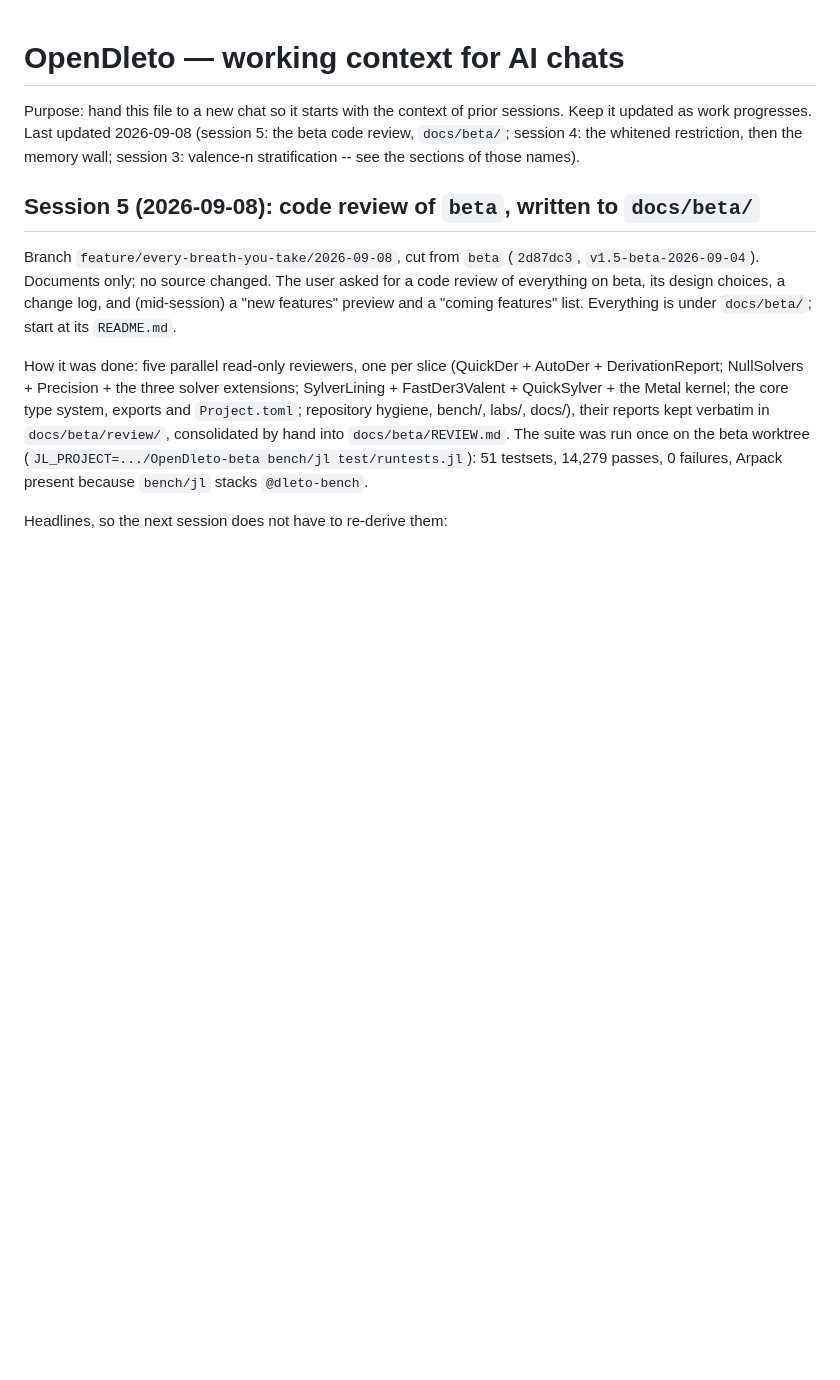
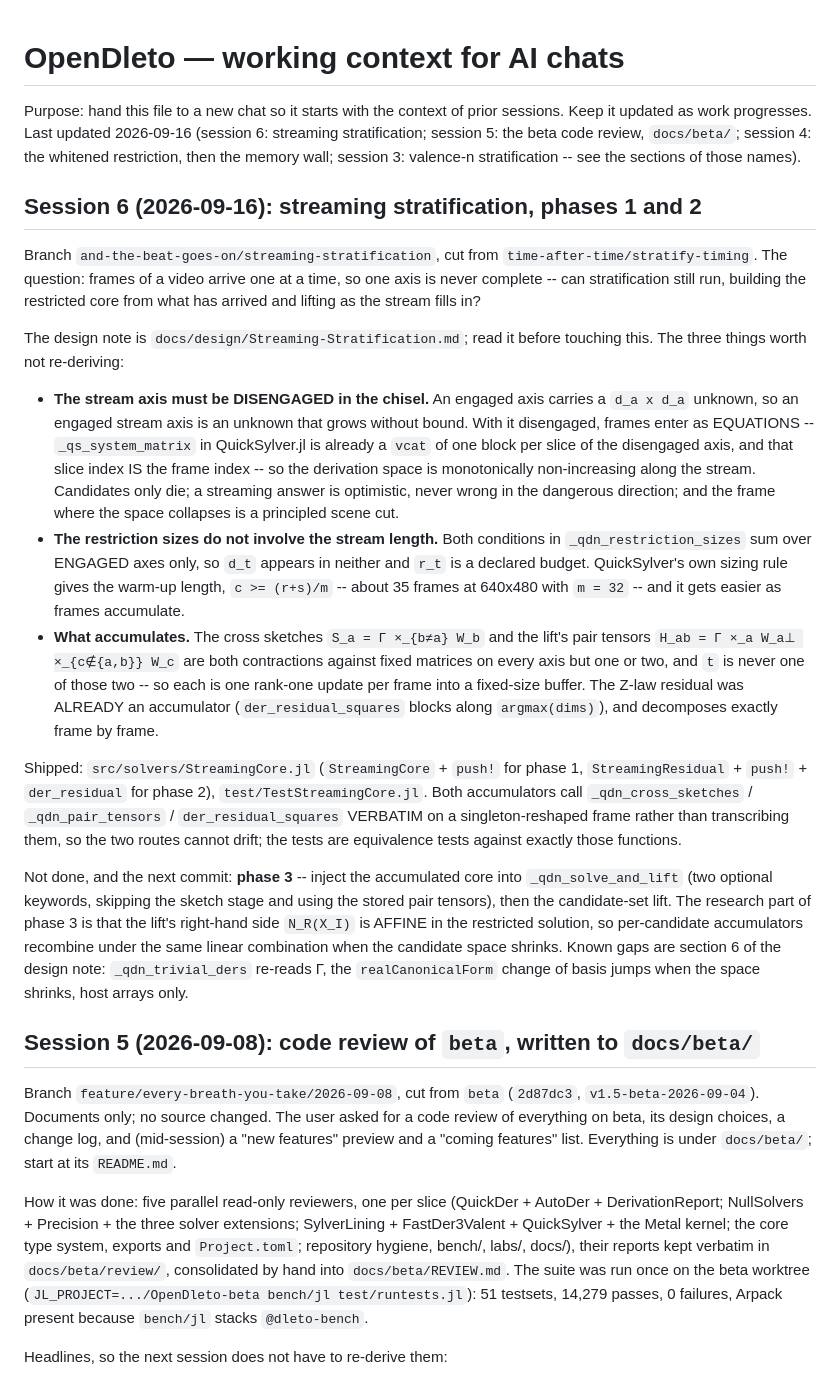
Before and after one commit to thetensor-space/OpenDleto, a Markdown page: docs/CONTEXT.md, the part around the change. Rendered like a GitHub page; blank space fills up the shorter version.

```diff
--- a/docs/CONTEXT.md
+++ b/docs/CONTEXT.md
@@ -1,9 +1,52 @@
 # OpenDleto — working context for AI chats
 
 Purpose: hand this file to a new chat so it starts with the context of prior sessions.
-Keep it updated as work progresses. Last updated 2026-09-08 (session 5: the beta code
-review, `docs/beta/`; session 4: the whitened restriction, then the memory wall; session 3:
-valence-n stratification -- see the sections of those names).
+Keep it updated as work progresses. Last updated 2026-09-16 (session 6: streaming
+stratification; session 5: the beta code review, `docs/beta/`; session 4: the whitened
+restriction, then the memory wall; session 3: valence-n stratification -- see the sections
+of those names).
+
+## Session 6 (2026-09-16): streaming stratification, phases 1 and 2
+
+Branch `and-the-beat-goes-on/streaming-stratification`, cut from
+`time-after-time/stratify-timing`.  The question: frames of a video arrive one at a time, so
+one axis is never complete -- can stratification still run, building the restricted core from
+what has arrived and lifting as the stream fills in?
+
+The design note is `docs/design/Streaming-Stratification.md`; read it before touching this.
+The three things worth not re-deriving:
+
+* **The stream axis must be DISENGAGED in the chisel.**  An engaged axis carries a `d_a x d_a`
+  unknown, so an engaged stream axis is an unknown that grows without bound.  With it
+  disengaged, frames enter as EQUATIONS -- `_qs_system_matrix` in QuickSylver.jl is already a
+  `vcat` of one block per slice of the disengaged axis, and that slice index IS the frame
+  index -- so the derivation space is monotonically non-increasing along the stream.
+  Candidates only die; a streaming answer is optimistic, never wrong in the dangerous
+  direction; and the frame where the space collapses is a principled scene cut.
+* **The restriction sizes do not involve the stream length.**  Both conditions in
+  `_qdn_restriction_sizes` sum over ENGAGED axes only, so `d_t` appears in neither and `r_t`
+  is a declared budget.  QuickSylver's own sizing rule gives the warm-up length,
+  `c >= (r+s)/m` -- about 35 frames at 640x480 with `m = 32` -- and it gets easier as frames
+  accumulate.
+* **What accumulates.**  The cross sketches `S_a = Γ ×_{b≠a} W_b` and the lift's pair tensors
+  `H_ab = Γ ×_a W_a⊥ ×_{c∉{a,b}} W_c` are both contractions against fixed matrices on every
+  axis but one or two, and `t` is never one of those two -- so each is one rank-one update per
+  frame into a fixed-size buffer.  The Z-law residual was ALREADY an accumulator
+  (`der_residual_squares` blocks along `argmax(dims)`), and decomposes exactly frame by frame.
+
+Shipped: `src/solvers/StreamingCore.jl` (`StreamingCore` + `push!` for phase 1,
+`StreamingResidual` + `push!` + `der_residual` for phase 2), `test/TestStreamingCore.jl`.
+Both accumulators call `_qdn_cross_sketches` / `_qdn_pair_tensors` / `der_residual_squares`
+VERBATIM on a singleton-reshaped frame rather than transcribing them, so the two routes
+cannot drift; the tests are equivalence tests against exactly those functions.
+
+Not done, and the next commit: **phase 3** -- inject the accumulated core into
+`_qdn_solve_and_lift` (two optional keywords, skipping the sketch stage and using the stored
+pair tensors), then the candidate-set lift.  The research part of phase 3 is that the lift's
+right-hand side `N_R(X_I)` is AFFINE in the restricted solution, so per-candidate accumulators
+recombine under the same linear combination when the candidate space shrinks.  Known gaps are
+section 6 of the design note: `_qdn_trivial_ders` re-reads Γ, the `realCanonicalForm` change of
+basis jumps when the space shrinks, host arrays only.
 
 ## Session 5 (2026-09-08): code review of `beta`, written to `docs/beta/`
 
```
Also changed, not shown: docs/design/Streaming-Stratification.md (added, +213 -0 lines).
